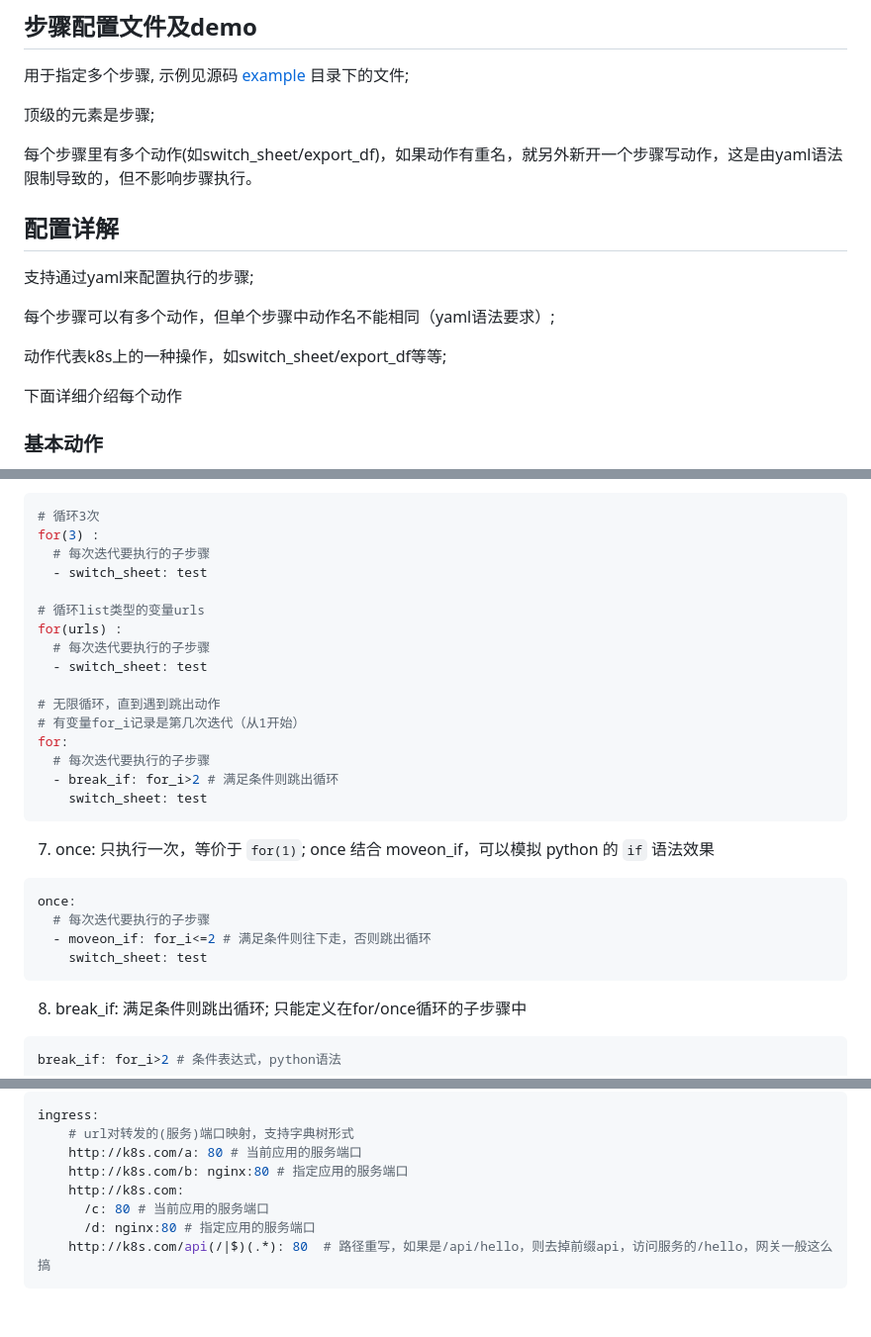
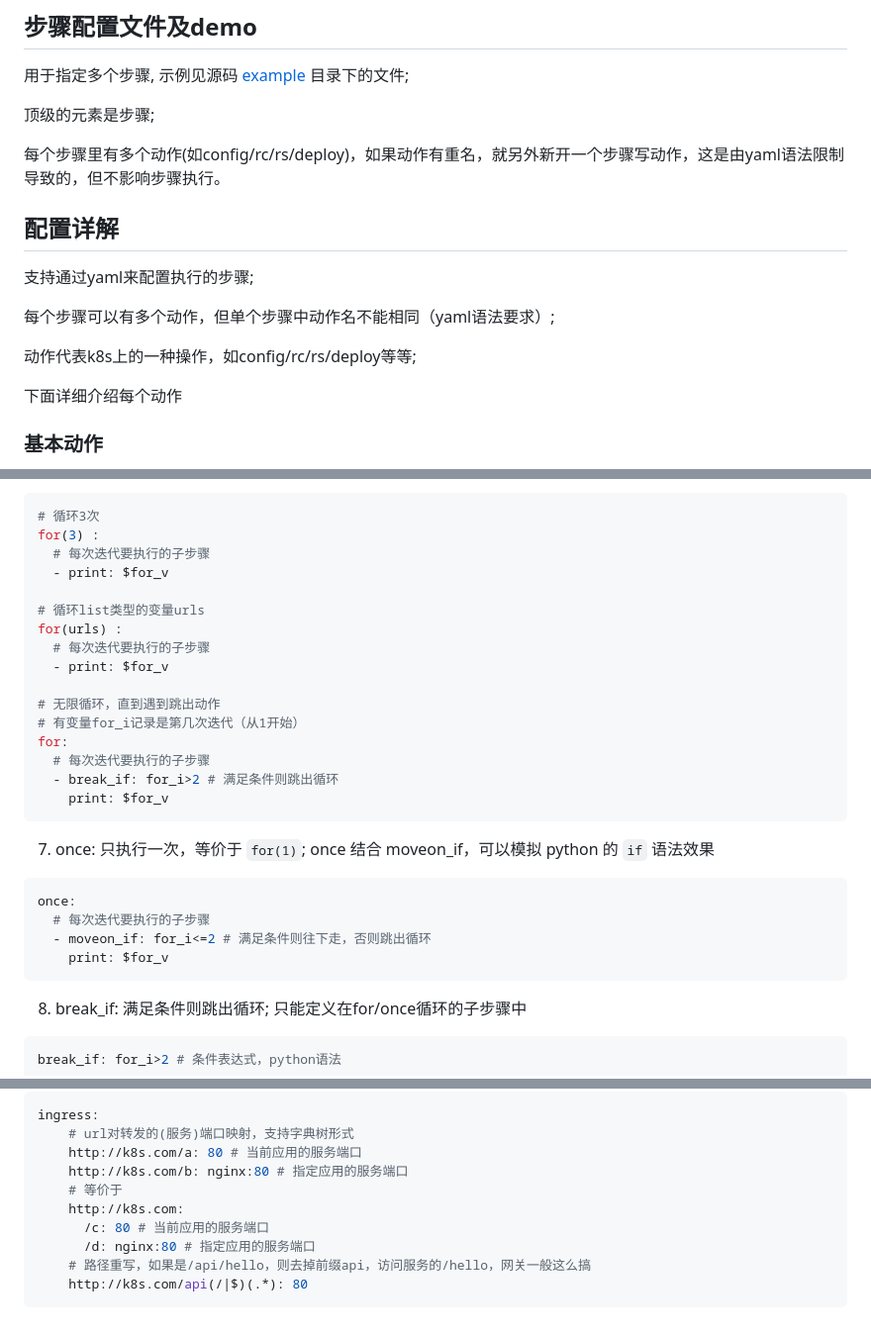
Before and after one commit to shigebeyond/K8sBoot, a Markdown page: README.md, 3 parts joined by grey strips. Shown at 99% size. GitHub-like rendering.

Commit message:
完善文档

````diff
--- a/README.md
+++ b/README.md
@@ -78,14 +78,14 @@ data
 
 顶级的元素是步骤;
 
-每个步骤里有多个动作(如switch_sheet/export_df)，如果动作有重名，就另外新开一个步骤写动作，这是由yaml语法限制导致的，但不影响步骤执行。
+每个步骤里有多个动作(如config/rc/rs/deploy)，如果动作有重名，就另外新开一个步骤写动作，这是由yaml语法限制导致的，但不影响步骤执行。
 
 ## 配置详解
 支持通过yaml来配置执行的步骤;
 
 每个步骤可以有多个动作，但单个步骤中动作名不能相同（yaml语法要求）;
 
-动作代表k8s上的一种操作，如switch_sheet/export_df等等;
+动作代表k8s上的一种操作，如config/rc/rs/deploy等等;
 
 下面详细介绍每个动作
 
@@ -128,19 +128,19 @@ for动作下包含一系列子步骤，表示循环执行这系列子步骤；
 # 循环3次
 for(3) :
   # 每次迭代要执行的子步骤
-  - switch_sheet: test
+  - print: $for_v
 
 # 循环list类型的变量urls
 for(urls) :
   # 每次迭代要执行的子步骤
-  - switch_sheet: test
+  - print: $for_v
 
 # 无限循环，直到遇到跳出动作
 # 有变量for_i记录是第几次迭代（从1开始）
 for:
   # 每次迭代要执行的子步骤
   - break_if: for_i>2 # 满足条件则跳出循环
-    switch_sheet: test
+    print: $for_v
 ```
 
 7. once: 只执行一次，等价于 `for(1)`;
@@ -149,7 +149,7 @@ once 结合 moveon_if，可以模拟 python 的 `if` 语法效果
 once:
   # 每次迭代要执行的子步骤
   - moveon_if: for_i<=2 # 满足条件则往下走，否则跳出循环
-    switch_sheet: test
+    print: $for_v
 ```
 
 8. break_if: 满足条件则跳出循环;
@@ -384,8 +384,10 @@ ingress:
     # url对转发的(服务)端口映射，支持字典树形式
     http://k8s.com/a: 80 # 当前应用的服务端口
     http://k8s.com/b: nginx:80 # 指定应用的服务端口
+    # 等价于
     http://k8s.com:
       /c: 80 # 当前应用的服务端口
       /d: nginx:80 # 指定应用的服务端口
-    http://k8s.com/api(/|$)(.*): 80  # 路径重写，如果是/api/hello，则去掉前缀api，访问服务的/hello，网关一般这么搞
+    # 路径重写，如果是/api/hello，则去掉前缀api，访问服务的/hello，网关一般这么搞
+    http://k8s.com/api(/|$)(.*): 80
 ```
````
Also changed, not shown: other parts of README.md (+2 -2 lines).
